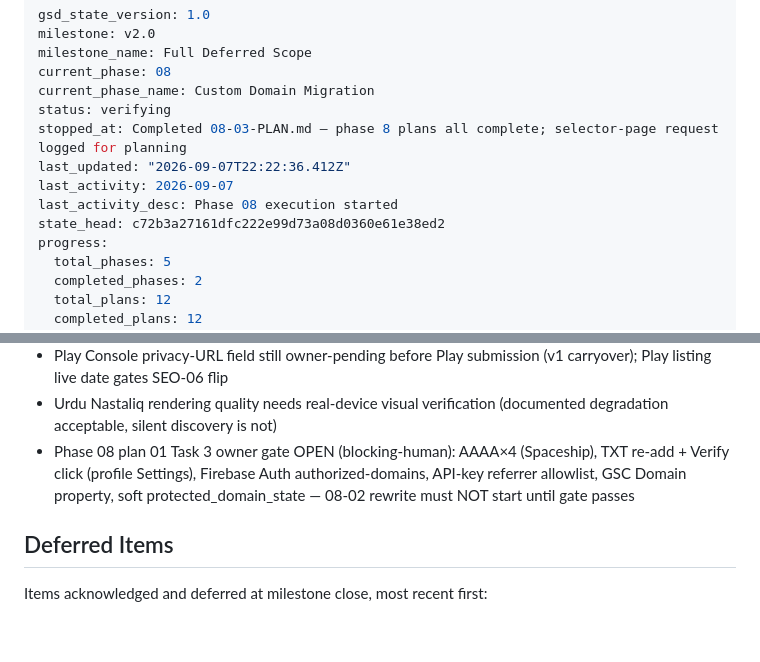
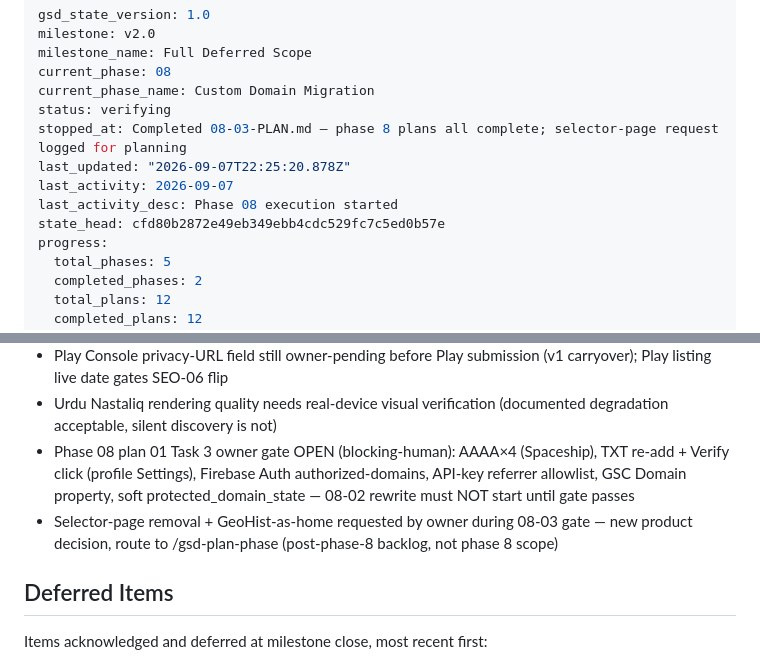
Before and after one commit to persano/persano.github.io, a Markdown page: .planning/STATE.md, 2 parts joined by grey strips. Drawn GitHub-style; blank space fills up the shorter version.

Commit message:
docs(08): log selector-page removal request as blocker

```diff
--- a/.planning/STATE.md
+++ b/.planning/STATE.md
@@ -6,10 +6,10 @@ current_phase: 08
 current_phase_name: Custom Domain Migration
 status: verifying
 stopped_at: Completed 08-03-PLAN.md — phase 8 plans all complete; selector-page request logged for planning
-last_updated: "2026-09-07T22:22:36.412Z"
+last_updated: "2026-09-07T22:25:20.878Z"
 last_activity: 2026-09-07
 last_activity_desc: Phase 08 execution started
-state_head: c72b3a27161dfc222e99d73a08d0360e61e38ed2
+state_head: cfd80b2872e49eb349ebb4cdc529fc7c5ed0b57e
 progress:
   total_phases: 5
   completed_phases: 2
@@ -118,6 +118,7 @@ None yet.
 - Play Console privacy-URL field still owner-pending before Play submission (v1 carryover); Play listing live date gates SEO-06 flip
 - Urdu Nastaliq rendering quality needs real-device visual verification (documented degradation acceptable, silent discovery is not)
 - Phase 08 plan 01 Task 3 owner gate OPEN (blocking-human): AAAA×4 (Spaceship), TXT re-add + Verify click (profile Settings), Firebase Auth authorized-domains, API-key referrer allowlist, GSC Domain property, soft protected_domain_state — 08-02 rewrite must NOT start until gate passes
+- Selector-page removal + GeoHist-as-home requested by owner during 08-03 gate — new product decision, route to /gsd-plan-phase (post-phase-8 backlog, not phase 8 scope)
 
 ## Deferred Items
 
```
